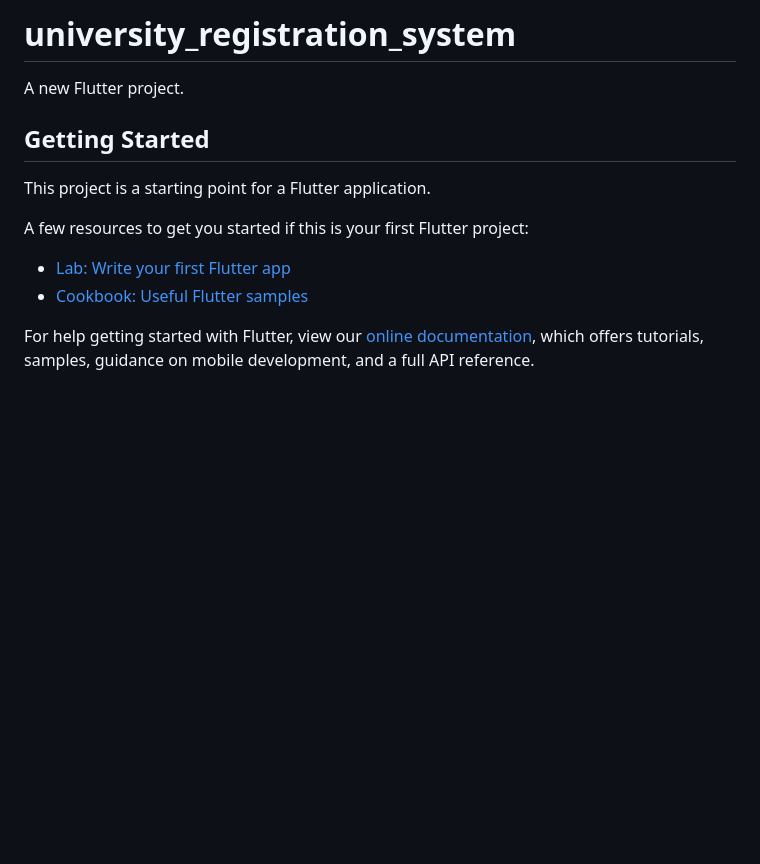
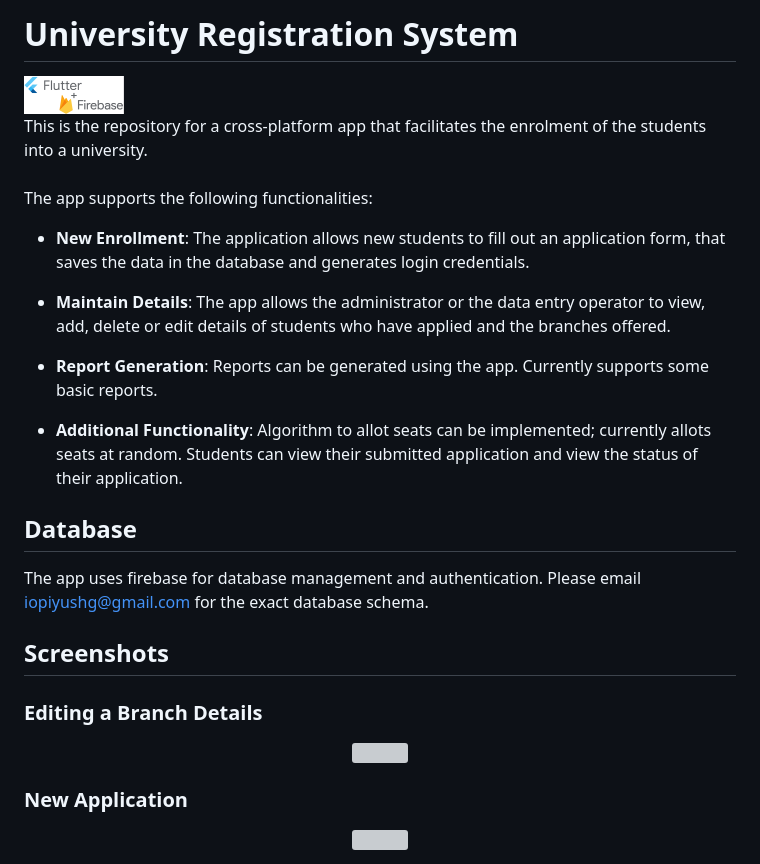
Before and after one commit to piyush5800/University-Registration-System, a Markdown page: README.md, the part around the change. GitHub-like rendering; pictures changed too: FlutterFirebase.png (added); blank space fills up the shorter version; grey boxes are pictures that could not be loaded.

```diff
--- a/README.md
+++ b/README.md
@@ -1,16 +1,27 @@
-# university_registration_system
+# University Registration System
+<img src="FlutterFirebase.png" width="100"> <br>
+This is the repository for a cross-platform app that facilitates the enrolment of the students into a university. <br><br>
+The app supports the following functionalities:
+- **New Enrollment**: The application allows new students to fill out an application form, that saves the data in the database and generates login credentials.
 
-A new Flutter project.
+- **Maintain Details**: The app allows the administrator or the data entry operator to view, add, delete or edit details of students who have applied and the branches offered.
 
-## Getting Started
+- **Report Generation**: Reports can be generated using the app. Currently supports some basic reports.
 
-This project is a starting point for a Flutter application.
+- **Additional Functionality**: Algorithm to allot seats can be implemented; currently allots seats at random. Students can view their submitted application and view the status of their application.
 
-A few resources to get you started if this is your first Flutter project:
 
-- [Lab: Write your first Flutter app](https://flutter.dev/docs/get-started/codelab)
-- [Cookbook: Useful Flutter samples](https://flutter.dev/docs/cookbook)
+## Database
+The app uses firebase for database management and authentication. Please email iopiyushg@gmail.com for the exact database schema.
 
-For help getting started with Flutter, view our
-[online documentation](https://flutter.dev/docs), which offers tutorials,
-samples, guidance on mobile development, and a full API reference.
+## Screenshots
+
+### Editing a Branch Details
+<center>
+<img src="EditBranchDetails.gif" width="200">
+</center>
+
+### New Application
+<center>
+<img src="NewApplication.gif" width="200">
+</center>
```
Also changed, not shown: 2 other files.
